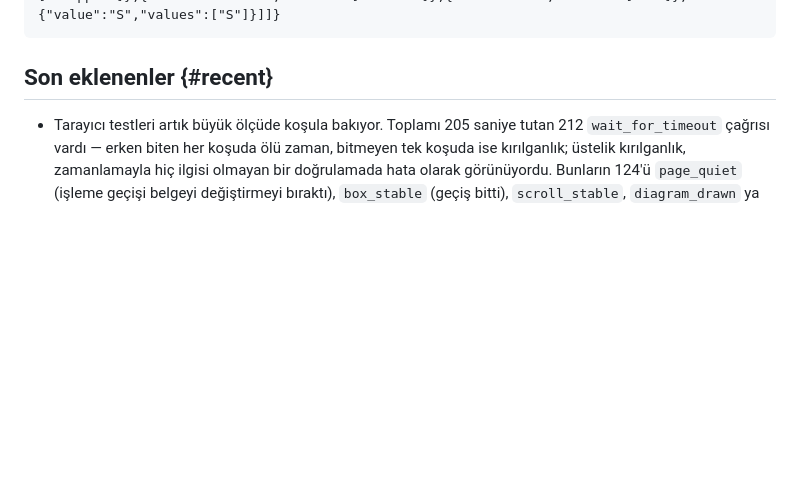
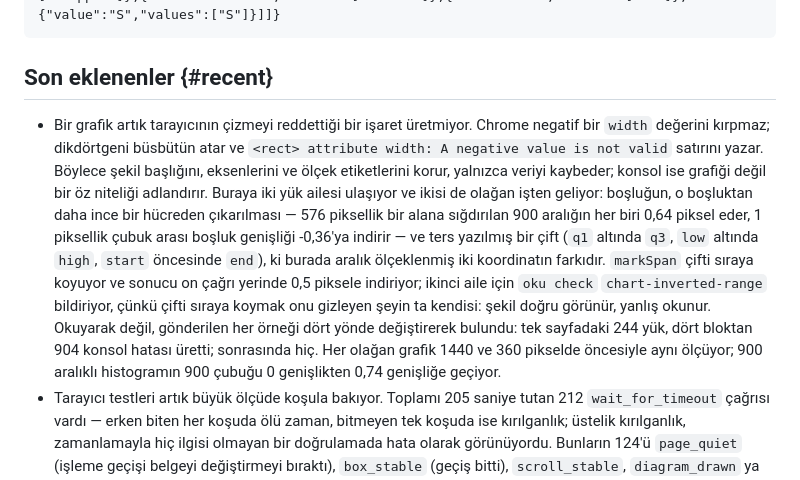
Before and after one commit to mmdemirbas/oku, a Markdown page: docs/roadmap.tr.md, the part around the change. Drawn GitHub-style; blank space fills up the shorter version.

Commit message:
docs(kit): the board records the negative-geometry landing
Co-Authored-By: Claude Opus 5 <noreply@anthropic.com>

```diff
--- a/docs/roadmap.tr.md
+++ b/docs/roadmap.tr.md
@@ -49,6 +49,7 @@ Kanban panosu — kapsamı daraltmak için alana ya da önceliğe göre süzün.
 
 ## Son eklenenler {#recent}
 
+- Bir grafik artık tarayıcının çizmeyi reddettiği bir işaret üretmiyor. Chrome negatif bir `width` değerini kırpmaz; dikdörtgeni büsbütün atar ve `<rect> attribute width: A negative value is not valid` satırını yazar. Böylece şekil başlığını, eksenlerini ve ölçek etiketlerini korur, yalnızca veriyi kaybeder; konsol ise grafiği değil bir öz niteliği adlandırır. Buraya iki yük ailesi ulaşıyor ve ikisi de olağan işten geliyor: boşluğun, o boşluktan daha ince bir hücreden çıkarılması — 576 piksellik bir alana sığdırılan 900 aralığın her biri 0,64 piksel eder, 1 piksellik çubuk arası boşluk genişliği -0,36'ya indirir — ve ters yazılmış bir çift (`q1` altında `q3`, `low` altında `high`, `start` öncesinde `end`), ki burada aralık ölçeklenmiş iki koordinatın farkıdır. `markSpan` çifti sıraya koyuyor ve sonucu on çağrı yerinde 0,5 piksele indiriyor; ikinci aile için `oku check` `chart-inverted-range` bildiriyor, çünkü çifti sıraya koymak onu gizleyen şeyin ta kendisi: şekil doğru görünür, yanlış okunur. Okuyarak değil, gönderilen her örneği dört yönde değiştirerek bulundu: tek sayfadaki 244 yük, dört bloktan 904 konsol hatası üretti; sonrasında hiç. Her olağan grafik 1440 ve 360 pikselde öncesiyle aynı ölçüyor; 900 aralıklı histogramın 900 çubuğu 0 genişlikten 0,74 genişliğe geçiyor.
 - Tarayıcı testleri artık büyük ölçüde koşula bakıyor. Toplamı 205 saniye tutan 212 `wait_for_timeout` çağrısı vardı — erken biten her koşuda ölü zaman, bitmeyen tek koşuda ise kırılganlık; üstelik kırılganlık, zamanlamayla hiç ilgisi olmayan bir doğrulamada hata olarak görünüyordu. Bunların 124'ü `page_quiet` (işleme geçişi belgeyi değiştirmeyi bıraktı), `box_stable` (geçiş bitti), `scroll_stable`, `diagram_drawn` ya da `until_changed` oldu. Arka arkaya iki tam koşu: 636 durumun tamamı 339,7 ve 331,8 saniyede geçti; öncesi 608 saniyeydi. Geriye 88 çağrı ve 41 saniye kaldı; her biri bir imleç üzerine gelmesini, dokunmayı ya da imlecin ayrılmasını bekliyor — teste özgü bir koşul gerekiyor ve tahmin edilmiş bir koşul, beklemeden daha kötüdür, çünkü yanlış nedenle geçer.
 - "Bir sayfanın anatomisi", yazarın gerçekten yazdığı biçimi gösteriyor. Bölüm v1 JSON sayfasıyla açılıyordu — `kind: "page"`, bir `meta` nesnesi, bir `blocks` ağacı — yani okurun karşılaştığı ilk örnek, başvurmaması gereken biçimdi; markdown ise daha aşağıda, ek bir olanak gibi sunulan bir alt bölümdü. Örnek artık ön bilgi ve içinde türlü çit bulunan bir GFM gövdesi; ardından biçimin tamamını oluşturan üç madde geliyor, JSON ise yanında `oku migrate` ile birlikte eski biçim olarak anılıyor. Sekiz içerik testi bunu iki dilde de tutuyor; eskisinde sekizi de başarısız oluyor.
 - Adında URL ayracı geçen dosyanın sayfasına ağaçtan ulaşılabiliyor. Her manifesto `path` değeri bir bağlantı adresine dönüşüp `location.pathname` ile karşılaştırılır; tarayıcı onu yüzde kodlamasıyla verir. Ham hâlde `notes#1.html` `notes` sayfasını ve `1` parçasını gösteriyordu, `what?.html` bir sorgu dizesini, `a b.html` ise llms.txt bağlantısının hedefini boşlukta bitiriyordu. Sayfa her seferinde üretiliyor, dizine giriyor, listeleniyor ve onu adlandıran satır başka yere gidiyordu — hiçbir şey hata vermiyordu. Yollar artık parça parça kodlanıyor, `parent` da onlarla birlikte (bir yol ile altında gruplandığı üst yol dizge olarak karşılaştırılır) ve tam olarak bir kez; `source` ise dosyayı düzenleyicide açacak okur için ham kalıyor. Yedi tarayıcı durumunun beşi, yedi Python durumunun dördü düzeltme olmadan başarısız; boşluk durumu iki hâlde de geçiyor, çünkü onu tarayıcı kendisi kodluyor.
```
Also changed, not shown: docs/roadmap.md (+1 -0 lines).
